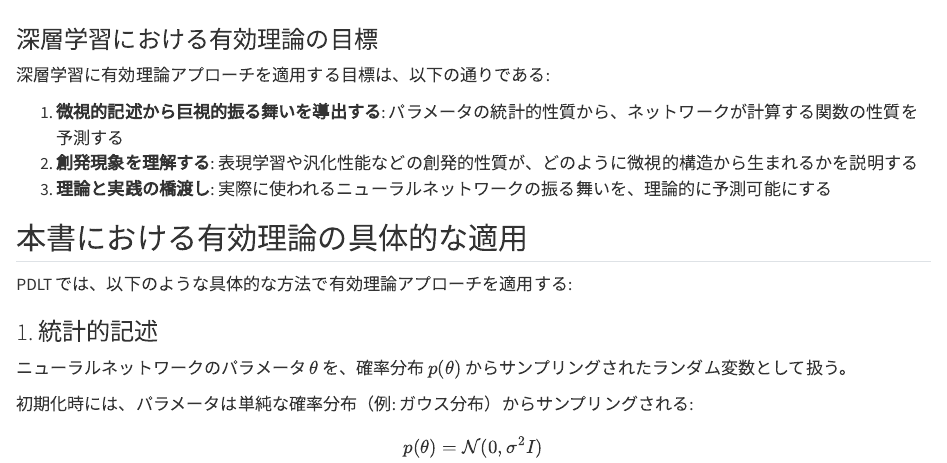
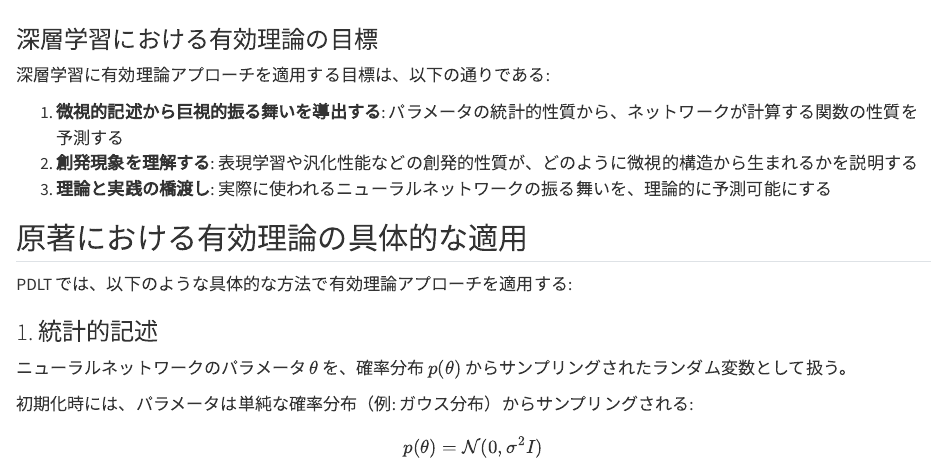
Before and after one commit to naoto-iwase/books, a Quarto document (ja/pdlt/01-effective-theory.qmd): the page in a window 1100 px wide, from 2090 px down. Rendered offline with R 4.5, knitr and Pandoc in place of Quarto, with nearby package versions.

Commit message:
Fix terminology in PDLT supplementary docs to respect original work
- Change "本書" to "原著" in 01-effective-theory.qmd
- Clarifies distinction between original work (PDLT) and this summary
- Consistent with terminology used in 00-overview.qmd

```diff
--- a/ja/pdlt/01-effective-theory.qmd
+++ b/ja/pdlt/01-effective-theory.qmd
@@ -94,7 +94,7 @@
 2. **創発現象を理解する**: 表現学習や汎化性能などの創発的性質が、どのように微視的構造から生まれるかを説明する
 3. **理論と実践の橋渡し**: 実際に使われるニューラルネットワークの振る舞いを、理論的に予測可能にする
 
-## 本書における有効理論の具体的な適用
+## 原著における有効理論の具体的な適用
 
 PDLT では、以下のような具体的な方法で有効理論アプローチを適用する:
 
```
Also changed, not shown: ja/pdlt/01-effective-theory.qmd (2 more changed lines).
